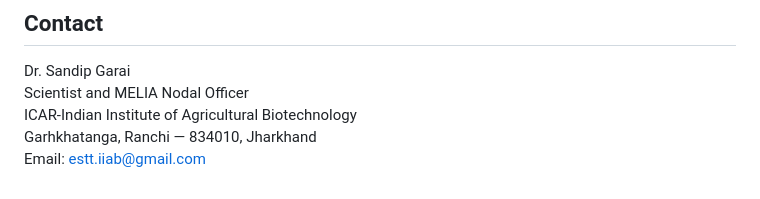
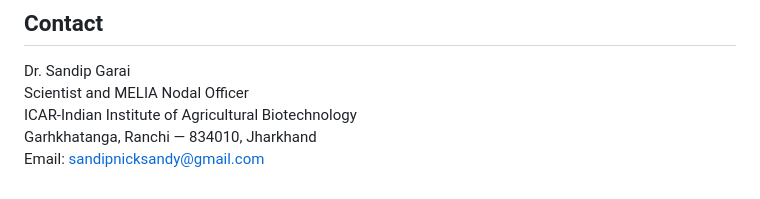
Before and after one commit to SandipGarai/MELIA-IIAB-Survey, a Markdown page: README.md, the part around the change. Rendered like a GitHub page.

```diff
--- a/README.md
+++ b/README.md
@@ -134,4 +134,4 @@ Dr. Sandip Garai
 Scientist and MELIA Nodal Officer
 ICAR-Indian Institute of Agricultural Biotechnology
 Garhkhatanga, Ranchi — 834010, Jharkhand
-Email: estt.iiab@gmail.com
+Email: sandipnicksandy@gmail.com
```
